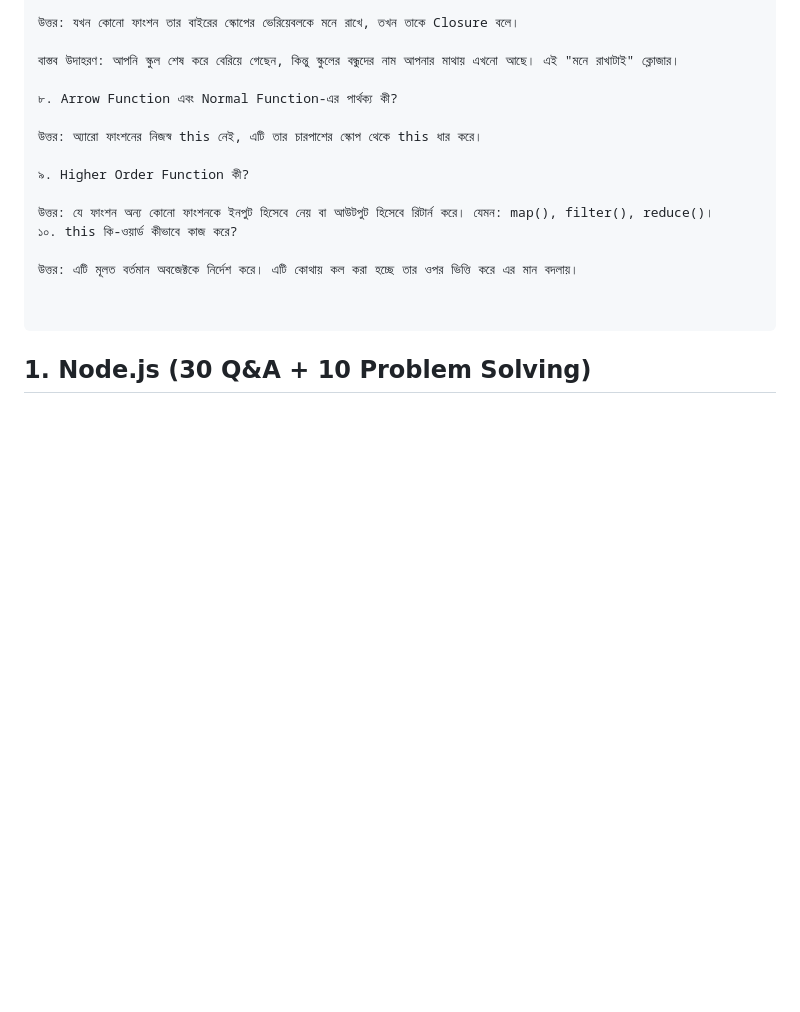
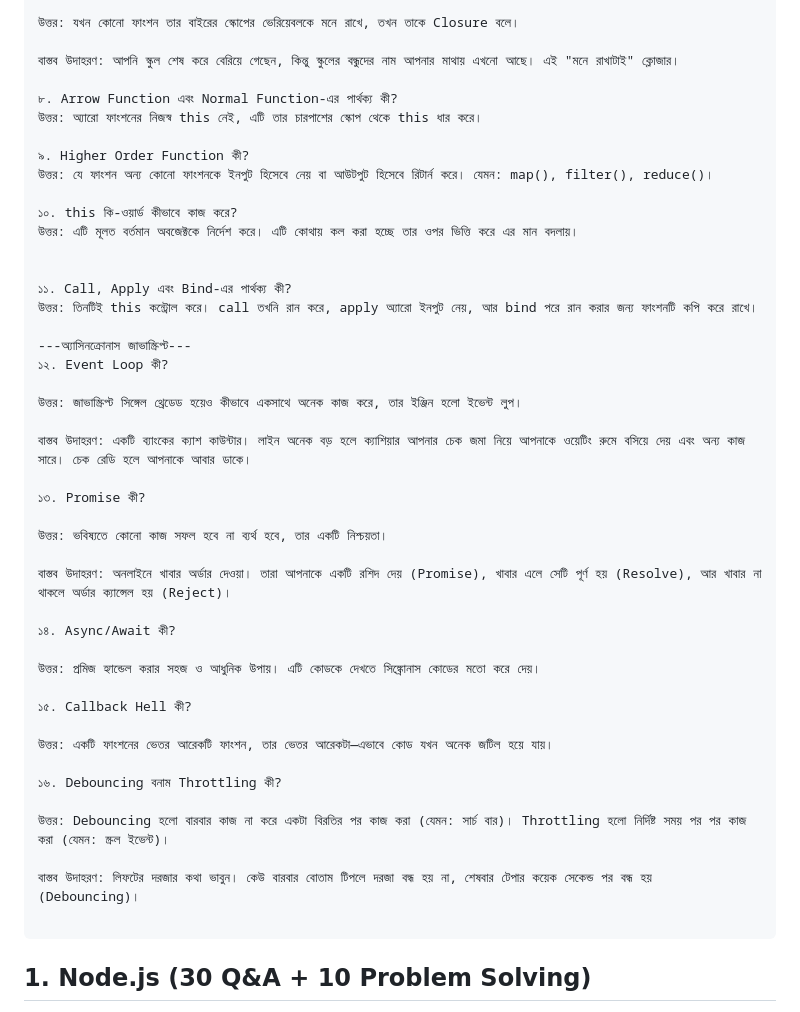
Before and after one commit to Mahabub2030/Full-Stack-Development-Q-A-Problem-Solving-Guide, a Markdown page: README.md, the part around the change. Rendered like a GitHub page; blank space fills up the shorter version.

Commit message:
added someQ&A

````diff
--- a/README.md
+++ b/README.md
@@ -314,16 +314,44 @@ element.style.color = "red";
 বাস্তব উদাহরণ: আপনি স্কুল শেষ করে বেরিয়ে গেছেন, কিন্তু স্কুলের বন্ধুদের নাম আপনার মাথায় এখনো আছে। এই "মনে রাখাটাই" ক্লোজার।
 
 ৮. Arrow Function এবং Normal Function-এর পার্থক্য কী?
-
 উত্তর: অ্যারো ফাংশনের নিজস্ব this নেই, এটি তার চারপাশের স্কোপ থেকে this ধার করে।
 
 ৯. Higher Order Function কী?
+উত্তর: যে ফাংশন অন্য কোনো ফাংশনকে ইনপুট হিসেবে নেয় বা আউটপুট হিসেবে রিটার্ন করে। যেমন: map(), filter(), reduce()।
 
-উত্তর: যে ফাংশন অন্য কোনো ফাংশনকে ইনপুট হিসেবে নেয় বা আউটপুট হিসেবে রিটার্ন করে। যেমন: map(), filter(), reduce()।
 ১০. this কি-ওয়ার্ড কীভাবে কাজ করে?
-
 উত্তর: এটি মূলত বর্তমান অবজেক্টকে নির্দেশ করে। এটি কোথায় কল করা হচ্ছে তার ওপর ভিত্তি করে এর মান বদলায়।
 
+
+১১. Call, Apply এবং Bind-এর পার্থক্য কী?
+উত্তর: তিনটিই this কন্ট্রোল করে। call তখনি রান করে, apply অ্যারো ইনপুট নেয়, আর bind পরে রান করার জন্য ফাংশনটি কপি করে রাখে।
+
+---অ্যাসিনক্রোনাস জাভাস্ক্রিপ্ট---
+১২. Event Loop কী?
+
+উত্তর: জাভাস্ক্রিপ্ট সিঙ্গেল থ্রেডেড হয়েও কীভাবে একসাথে অনেক কাজ করে, তার ইঞ্জিন হলো ইভেন্ট লুপ।
+
+বাস্তব উদাহরণ: একটি ব্যাংকের ক্যাশ কাউন্টার। লাইন অনেক বড় হলে ক্যাশিয়ার আপনার চেক জমা নিয়ে আপনাকে ওয়েটিং রুমে বসিয়ে দেয় এবং অন্য কাজ সারে। চেক রেডি হলে আপনাকে আবার ডাকে।
+
+১৩. Promise কী?
+
+উত্তর: ভবিষ্যতে কোনো কাজ সফল হবে না ব্যর্থ হবে, তার একটি নিশ্চয়তা।
+
+বাস্তব উদাহরণ: অনলাইনে খাবার অর্ডার দেওয়া। তারা আপনাকে একটি রশিদ দেয় (Promise), খাবার এলে সেটি পূর্ণ হয় (Resolve), আর খাবার না থাকলে অর্ডার ক্যান্সেল হয় (Reject)।
+
+১৪. Async/Await কী?
+
+উত্তর: প্রমিজ হ্যান্ডেল করার সহজ ও আধুনিক উপায়। এটি কোডকে দেখতে সিঙ্ক্রোনাস কোডের মতো করে দেয়।
+
+১৫. Callback Hell কী?
+
+উত্তর: একটি ফাংশনের ভেতর আরেকটি ফাংশন, তার ভেতর আরেকটা—এভাবে কোড যখন অনেক জটিল হয়ে যায়।
+
+১৬. Debouncing বনাম Throttling কী?
+
+উত্তর: Debouncing হলো বারবার কাজ না করে একটা বিরতির পর কাজ করা (যেমন: সার্চ বার)। Throttling হলো নির্দিষ্ট সময় পর পর কাজ করা (যেমন: স্ক্রল ইভেন্ট)।
+
+বাস্তব উদাহরণ: লিফটের দরজার কথা ভাবুন। কেউ বারবার বোতাম টিপলে দরজা বন্ধ হয় না, শেষবার টেপার কয়েক সেকেন্ড পর বন্ধ হয় (Debouncing)।
 
 ```
 
````
